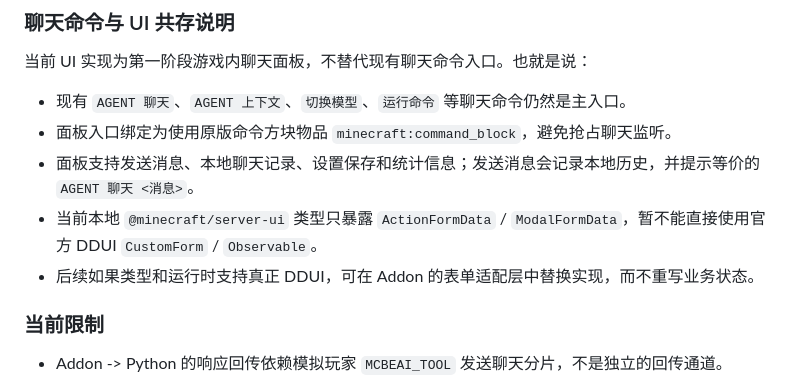
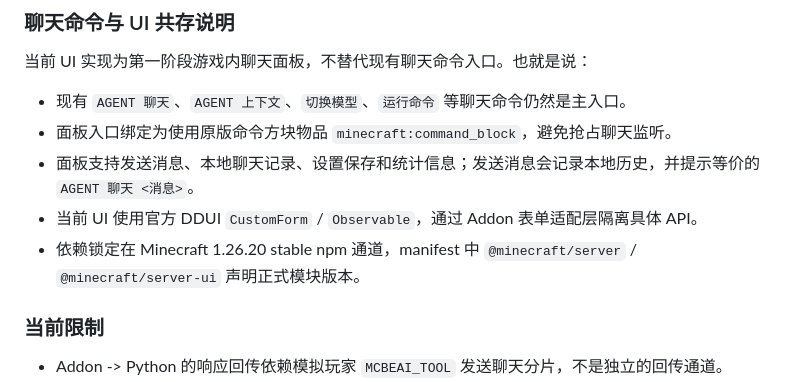
Before and after one commit to rice-awa/MCBE-AI-Agent, a Markdown page: README.md, the part around the change. Rendered like a GitHub page.

Commit message:
docs(ddui): 更新正式版迁移说明

```diff
--- a/README.md
+++ b/README.md
@@ -320,8 +320,8 @@ AGENT 聊天 请读取我的玩家状态并告诉我当前位置
 - 现有 `AGENT 聊天`、`AGENT 上下文`、`切换模型`、`运行命令` 等聊天命令仍然是主入口。
 - 面板入口绑定为使用原版命令方块物品 `minecraft:command_block`，避免抢占聊天监听。
 - 面板支持发送消息、本地聊天记录、设置保存和统计信息；发送消息会记录本地历史，并提示等价的 `AGENT 聊天 <消息>`。
-- 当前本地 `@minecraft/server-ui` 类型只暴露 `ActionFormData` / `ModalFormData`，暂不能直接使用官方 DDUI `CustomForm` / `Observable`。
-- 后续如果类型和运行时支持真正 DDUI，可在 Addon 的表单适配层中替换实现，而不重写业务状态。
+- 当前 UI 使用官方 DDUI `CustomForm` / `Observable`，通过 Addon 表单适配层隔离具体 API。
+- 依赖锁定在 Minecraft 1.26.20 stable npm 通道，manifest 中 `@minecraft/server` / `@minecraft/server-ui` 声明正式模块版本。
 
 ### 当前限制
 
```
Also changed, not shown: docs/ddui-development-guide.md (+34 -43 lines), docs/ddui-migration-assessment.md (+4 -0 lines).
